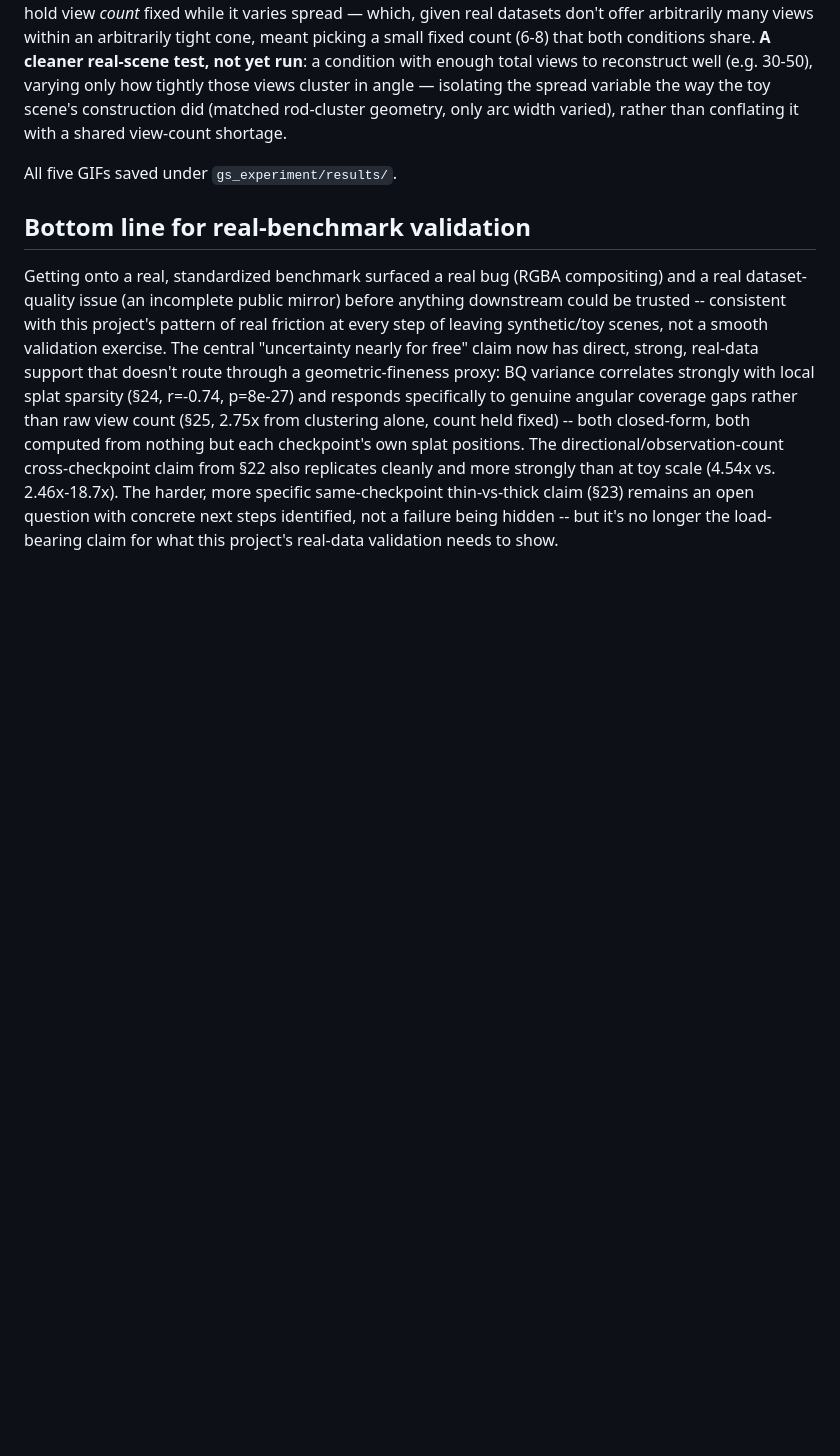
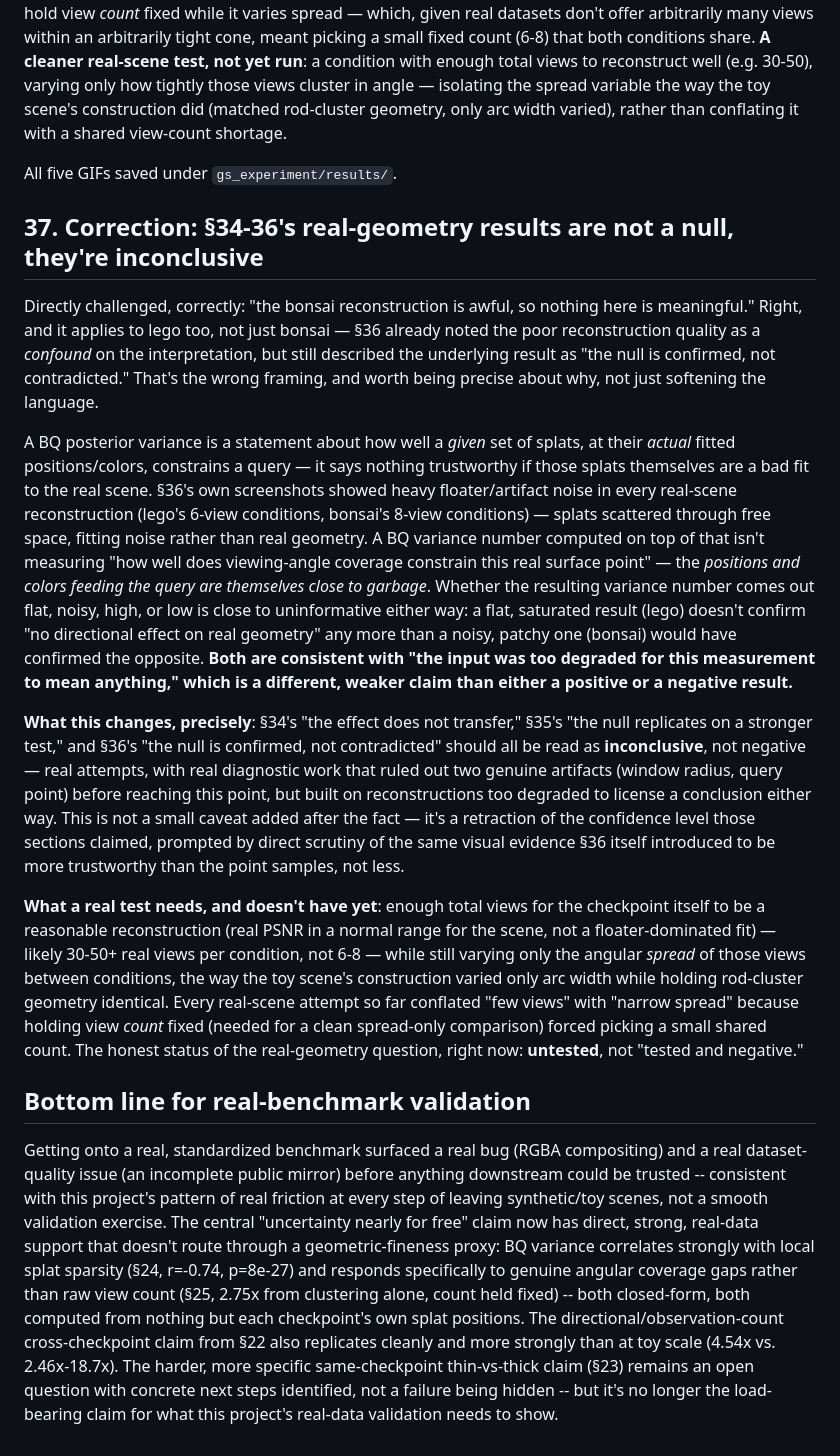
Before and after one commit to mgb45/BQNeRF, a Markdown page: gs_experiment/results/FINDINGS.md, the part around the change. GitHub-like rendering; blank space fills up the shorter version.

```diff
--- a/gs_experiment/results/FINDINGS.md
+++ b/gs_experiment/results/FINDINGS.md
@@ -1767,6 +1767,56 @@ varied), rather than conflating it with a shared view-count shortage.
 
 All five GIFs saved under `gs_experiment/results/`.
 
+## 37. Correction: §34-36's real-geometry results are not a null, they're inconclusive
+
+Directly challenged, correctly: "the bonsai reconstruction is awful, so
+nothing here is meaningful." Right, and it applies to lego too, not just
+bonsai — §36 already noted the poor reconstruction quality as a
+*confound* on the interpretation, but still described the underlying
+result as "the null is confirmed, not contradicted." That's the wrong
+framing, and worth being precise about why, not just softening the
+language.
+
+A BQ posterior variance is a statement about how well a *given* set of
+splats, at their *actual* fitted positions/colors, constrains a query —
+it says nothing trustworthy if those splats themselves are a bad fit to
+the real scene. §36's own screenshots showed heavy floater/artifact noise
+in every real-scene reconstruction (lego's 6-view conditions, bonsai's
+8-view conditions) — splats scattered through free space, fitting noise
+rather than real geometry. A BQ variance number computed on top of that
+isn't measuring "how well does viewing-angle coverage constrain this real
+surface point" — the *positions and colors feeding the query are
+themselves close to garbage*. Whether the resulting variance number comes
+out flat, noisy, high, or low is close to uninformative either way: a
+flat, saturated result (lego) doesn't confirm "no directional effect on
+real geometry" any more than a noisy, patchy one (bonsai) would have
+confirmed the opposite. **Both are consistent with "the input was too
+degraded for this measurement to mean anything," which is a different,
+weaker claim than either a positive or a negative result.**
+
+**What this changes, precisely**: §34's "the effect does not transfer,"
+§35's "the null replicates on a stronger test," and §36's "the null is
+confirmed, not contradicted" should all be read as **inconclusive**, not
+negative — real attempts, with real diagnostic work that ruled out two
+genuine artifacts (window radius, query point) before reaching this
+point, but built on reconstructions too degraded to license a conclusion
+either way. This is not a small caveat added after the fact — it's a
+retraction of the confidence level those sections claimed, prompted by
+direct scrutiny of the same visual evidence §36 itself introduced to be
+more trustworthy than the point samples, not less.
+
+**What a real test needs, and doesn't have yet**: enough total views for
+the checkpoint itself to be a reasonable reconstruction (real PSNR in a
+normal range for the scene, not a floater-dominated fit) — likely 30-50+
+real views per condition, not 6-8 — while still varying only the angular
+*spread* of those views between conditions, the way the toy scene's
+construction varied only arc width while holding rod-cluster geometry
+identical. Every real-scene attempt so far conflated "few views" with
+"narrow spread" because holding view *count* fixed (needed for a clean
+spread-only comparison) forced picking a small shared count. The honest
+status of the real-geometry question, right now: **untested**, not
+"tested and negative."
+
 ## Bottom line for real-benchmark validation
 
 Getting onto a real, standardized benchmark surfaced a real bug (RGBA
```
Also changed, not shown: ROADMAP.md (+73 -73 lines).
